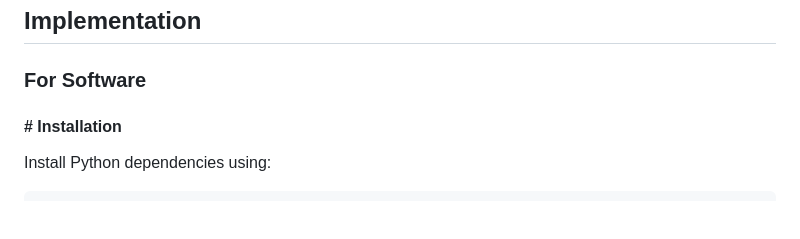
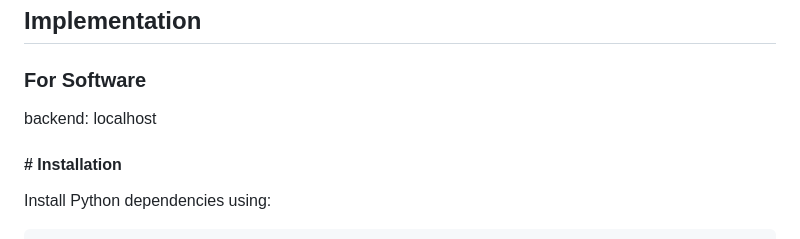
Before and after one commit to Abhi-gum/ant_traffic_counter, a Markdown page: readme.md, the part around the change. Drawn GitHub-style; blank space fills up the shorter version.

```diff
--- a/readme.md
+++ b/readme.md
@@ -52,6 +52,7 @@ We use **YOLO-based computer vision** to detect ants in the video and track them
 ## **Implementation**
 
 ### For Software
+backend: localhost
 
 #### **# Installation**
 
```
